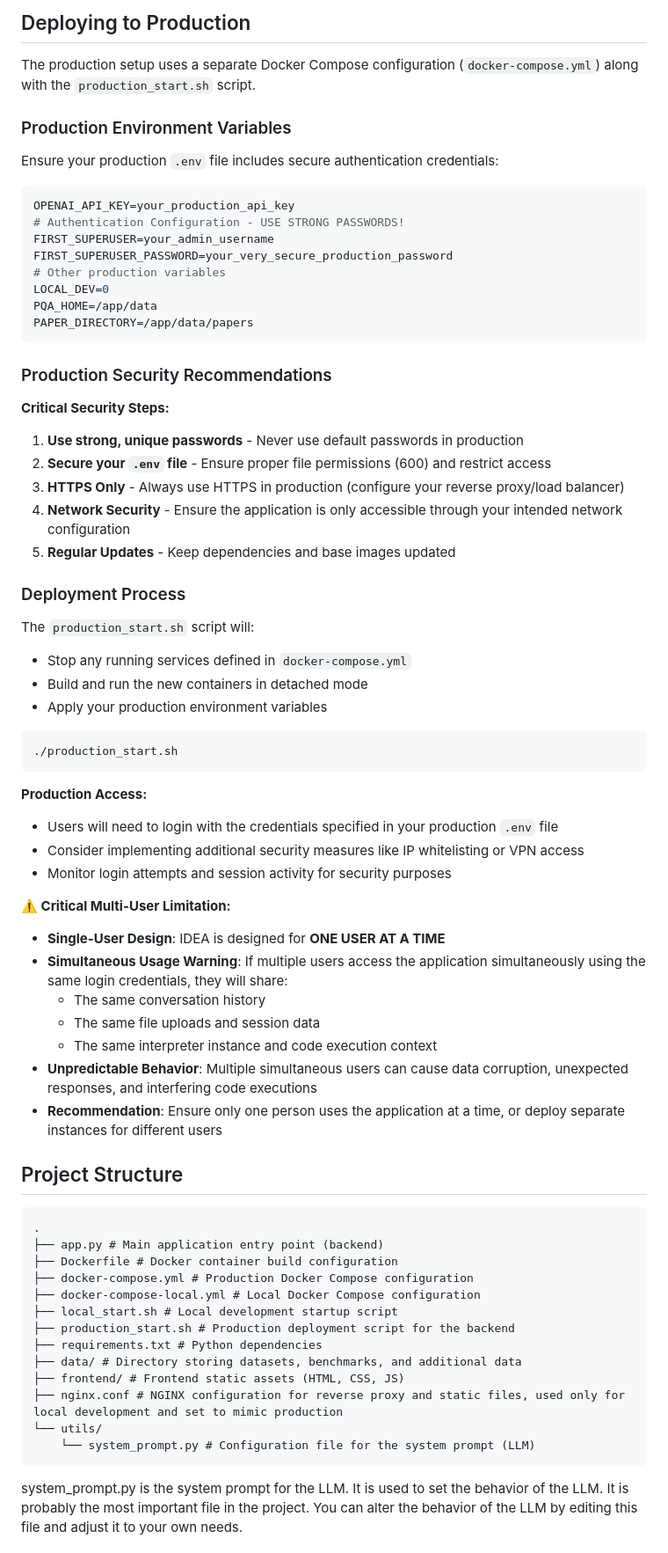
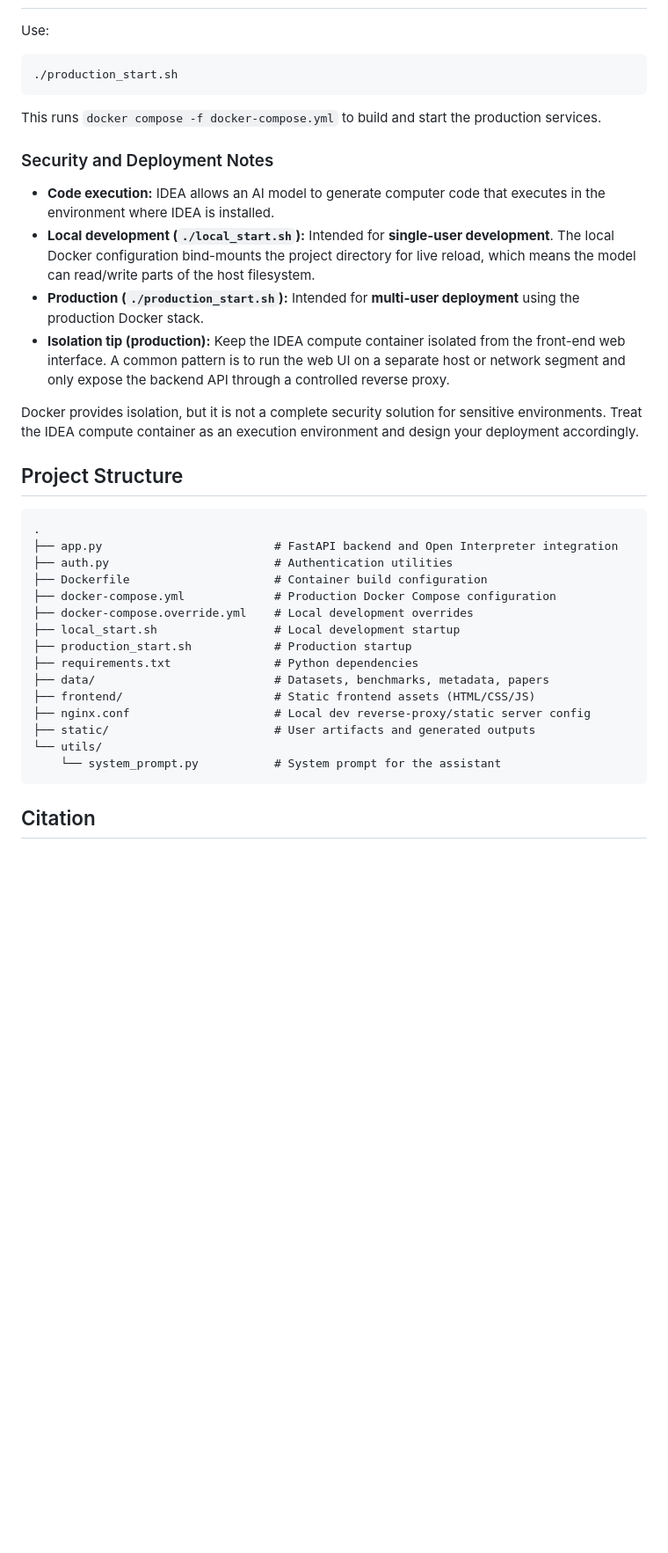
Before and after one commit to uhsealevelcenter/IDEA, a Markdown page: README.md, the part around one of its changes. Shown at 88% size. Drawn GitHub-style; blank space fills up the shorter version.

````diff
--- a/README.md
+++ b/README.md
@@ -133,73 +126,39 @@ You should now be able to run IDEA locally and make changes to the code. Visit [
-## Deploying to Production
-
-The production setup uses a separate Docker Compose configuration (`docker-compose.yml`) along with the `production_start.sh` script.
-
-### Production Environment Variables
-
-Ensure your production `.env` file includes secure authentication credentials:
-
-```ini
-OPENAI_API_KEY=your_production_api_key
-# Authentication Configuration - USE STRONG PASSWORDS!
-FIRST_SUPERUSER=your_admin_username
-FIRST_SUPERUSER_PASSWORD=your_very_secure_production_password
-# Other production variables
-LOCAL_DEV=0
-PQA_HOME=/app/data
-PAPER_DIRECTORY=/app/data/papers
-```
-
-### Production Security Recommendations
-
-**Critical Security Steps:**
-1. **Use strong, unique passwords** - Never use default passwords in production
-2. **Secure your `.env` file** - Ensure proper file permissions (600) and restrict access
-3. **HTTPS Only** - Always use HTTPS in production (configure your reverse proxy/load balancer)
-4. **Network Security** - Ensure the application is only accessible through your intended network configuration
-5. **Regular Updates** - Keep dependencies and base images updated
-
-### Deployment Process
-
-The `production_start.sh` script will:
-- Stop any running services defined in `docker-compose.yml`
-- Build and run the new containers in detached mode
-- Apply your production environment variables
+Use:
 
 ```bash
 ./production_start.sh
 ```
 
-**Production Access:**
-- Users will need to login with the credentials specified in your production `.env` file
-- Consider implementing additional security measures like IP whitelisting or VPN access
-- Monitor login attempts and session activity for security purposes
+This runs `docker compose -f docker-compose.yml` to build and start the production services.
 
-**⚠️ Critical Multi-User Limitation:**
-- **Single-User Design**: IDEA is designed for **ONE USER AT A TIME**
-- **Simultaneous Usage Warning**: If multiple users access the application simultaneously using the same login credentials, they will share:
-  - The same conversation history
-  - The same file uploads and session data
-  - The same interpreter instance and code execution context
-- **Unpredictable Behavior**: Multiple simultaneous users can cause data corruption, unexpected responses, and interfering code executions
-- **Recommendation**: Ensure only one person uses the application at a time, or deploy separate instances for different users
+### Security and Deployment Notes
 
+- **Code execution:** IDEA allows an AI model to generate computer code that executes in the environment where IDEA is installed.
+- **Local development (`./local_start.sh`):** Intended for **single-user development**. The local Docker configuration bind-mounts the project directory for live reload, which means the model can read/write parts of the host filesystem.
+- **Production (`./production_start.sh`):** Intended for **multi-user deployment** using the production Docker stack.
+- **Isolation tip (production):** Keep the IDEA compute container isolated from the front-end web interface. A common pattern is to run the web UI on a separate host or network segment and only expose the backend API through a controlled reverse proxy.
+
+Docker provides isolation, but it is not a complete security solution for sensitive environments. Treat the IDEA compute container as an execution environment and design your deployment accordingly.
 
 ## Project Structure
+
 ```
 .
-├── app.py # Main application entry point (backend)
-├── Dockerfile # Docker container build configuration
-├── docker-compose.yml # Production Docker Compose configuration
-├── docker-compose-local.yml # Local Docker Compose configuration
-├── local_start.sh # Local development startup script
-├── production_start.sh # Production deployment script for the backend
-├── requirements.txt # Python dependencies
-├── data/ # Directory storing datasets, benchmarks, and additional data
-├── frontend/ # Frontend static assets (HTML, CSS, JS)
-├── nginx.conf # NGINX configuration for reverse proxy and static files, used only for local development and set to mimic production
+├── app.py                         # FastAPI backend and Open Interpreter integration
+├── auth.py                        # Authentication utilities
+├── Dockerfile                     # Container build configuration
+├── docker-compose.yml             # Production Docker Compose configuration
+├── docker-compose.override.yml    # Local development overrides
+├── local_start.sh                 # Local development startup
+├── production_start.sh            # Production startup
+├── requirements.txt               # Python dependencies
+├── data/                          # Datasets, benchmarks, metadata, papers
+├── frontend/                      # Static frontend assets (HTML/CSS/JS)
+├── nginx.conf                     # Local dev reverse-proxy/static server config
+├── static/                        # User artifacts and generated outputs
 └── utils/
-    └── system_prompt.py # Configuration file for the system prompt (LLM)
+    └── system_prompt.py           # System prompt for the assistant
 ```
 
-system_prompt.py is the system prompt for the LLM. It is used to set the behavior of the LLM. It is probably the most important file in the project. You can alter the behavior of the LLM by editing this file and adjust it to your own needs.
+## Citation
 
````
Also changed, not shown: other parts of README.md (+87 -132 lines).
